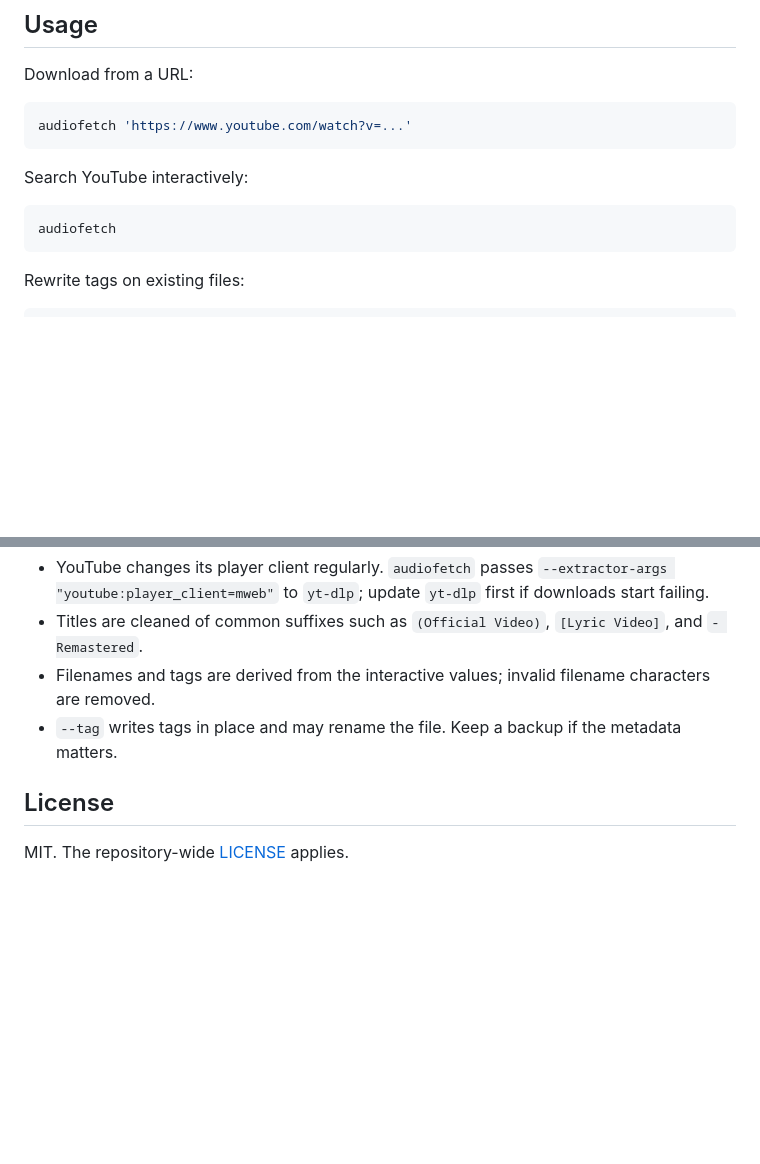
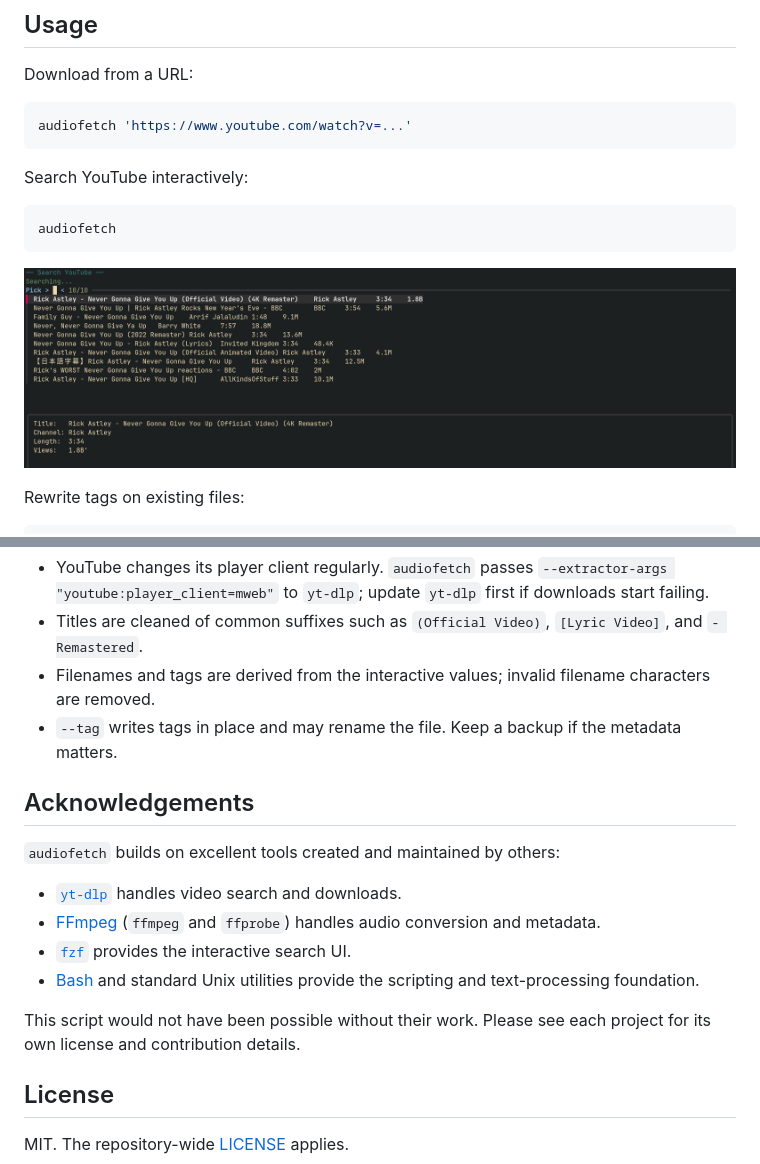
Before and after one commit to Cresol3127/useful-cli-tools, a Markdown page: audiofetch/README.md, 2 parts joined by grey strips. Rendered like a GitHub page; pictures changed too: audiofetch/assets/fzf-search.png (added); blank space fills up the shorter version.

Commit message:
docs: credit audiofetch dependencies

````diff
--- a/audiofetch/README.md
+++ b/audiofetch/README.md
@@ -40,6 +40,8 @@ Search YouTube interactively:
 ```sh
 audiofetch
 ```
+
+![audiofetch's interactive fzf search for “never gonna give you up”](assets/fzf-search.png)
 
 Rewrite tags on existing files:
 
@@ -97,6 +99,20 @@ Dependencies: yt-dlp, ffmpeg, ffprobe, fzf (search mode)
 - `--tag` writes tags in place and may rename the file. Keep a backup if the
   metadata matters.
 
+## Acknowledgements
+
+`audiofetch` builds on excellent tools created and maintained by others:
+
+- [`yt-dlp`](https://github.com/yt-dlp/yt-dlp) handles video search and downloads.
+- [FFmpeg](https://ffmpeg.org/) (`ffmpeg` and `ffprobe`) handles audio conversion
+  and metadata.
+- [`fzf`](https://github.com/junegunn/fzf) provides the interactive search UI.
+- [Bash](https://www.gnu.org/software/bash/) and standard Unix utilities provide
+  the scripting and text-processing foundation.
+
+This script would not have been possible without their work. Please see each
+project for its own license and contribution details.
+
 ## License
 
 MIT. The repository-wide [LICENSE](../LICENSE) applies.
````
